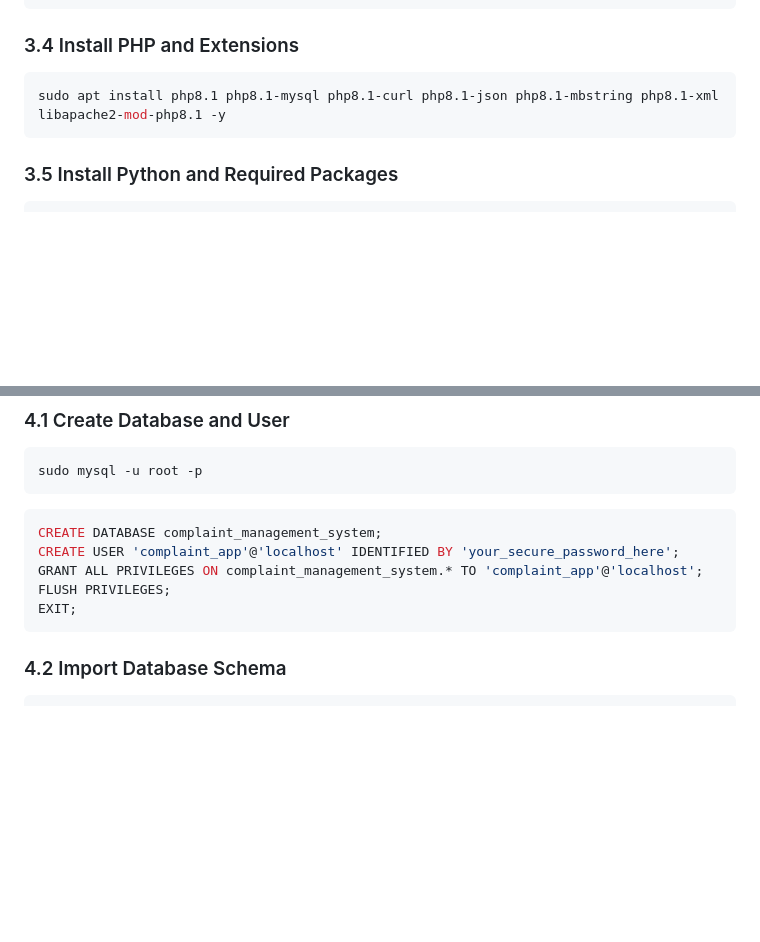
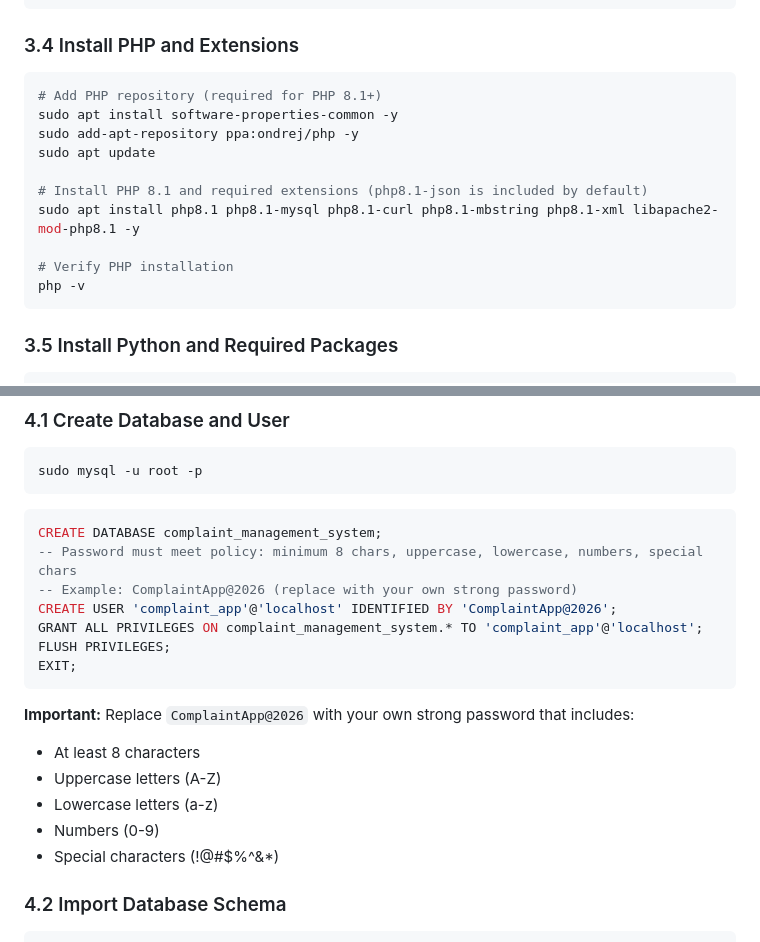
Before and after one commit to MathewX470/Complaint-Priority-Classifier, a Markdown page: ComplaintManagementSystem/AWS_EC2_DEPLOYMENT_GUIDE.md, 2 parts joined by grey strips. Drawn GitHub-style; blank space fills up the shorter version.

Commit message:
Enhance AWS EC2 Deployment Guide: Update PHP installation steps and add password policy for MySQL user creation

````diff
--- a/ComplaintManagementSystem/AWS_EC2_DEPLOYMENT_GUIDE.md
+++ b/ComplaintManagementSystem/AWS_EC2_DEPLOYMENT_GUIDE.md
@@ -76,7 +76,16 @@ sudo mysql_secure_installation
 
 ### 3.4 Install PHP and Extensions
 ```bash
-sudo apt install php8.1 php8.1-mysql php8.1-curl php8.1-json php8.1-mbstring php8.1-xml libapache2-mod-php8.1 -y
+# Add PHP repository (required for PHP 8.1+)
+sudo apt install software-properties-common -y
+sudo add-apt-repository ppa:ondrej/php -y
+sudo apt update
+
+# Install PHP 8.1 and required extensions (php8.1-json is included by default)
+sudo apt install php8.1 php8.1-mysql php8.1-curl php8.1-mbstring php8.1-xml libapache2-mod-php8.1 -y
+
+# Verify PHP installation
+php -v
 ```
 
 ### 3.5 Install Python and Required Packages
@@ -95,11 +104,21 @@ sudo mysql -u root -p
 
 ```sql
 CREATE DATABASE complaint_management_system;
-CREATE USER 'complaint_app'@'localhost' IDENTIFIED BY 'your_secure_password_here';
+-- Password must meet policy: minimum 8 chars, uppercase, lowercase, numbers, special chars
+-- Example: ComplaintApp@2026 (replace with your own strong password)
+CREATE USER 'complaint_app'@'localhost' IDENTIFIED BY 'ComplaintApp@2026';
 GRANT ALL PRIVILEGES ON complaint_management_system.* TO 'complaint_app'@'localhost';
 FLUSH PRIVILEGES;
 EXIT;
 ```
+
+**Important:** Replace `ComplaintApp@2026` with your own strong password that includes:
+- At least 8 characters
+- Uppercase letters (A-Z)
+- Lowercase letters (a-z)
+- Numbers (0-9)
+- Special characters (!@#$%^&*)
+
 
 ### 4.2 Import Database Schema
 ```bash
````
